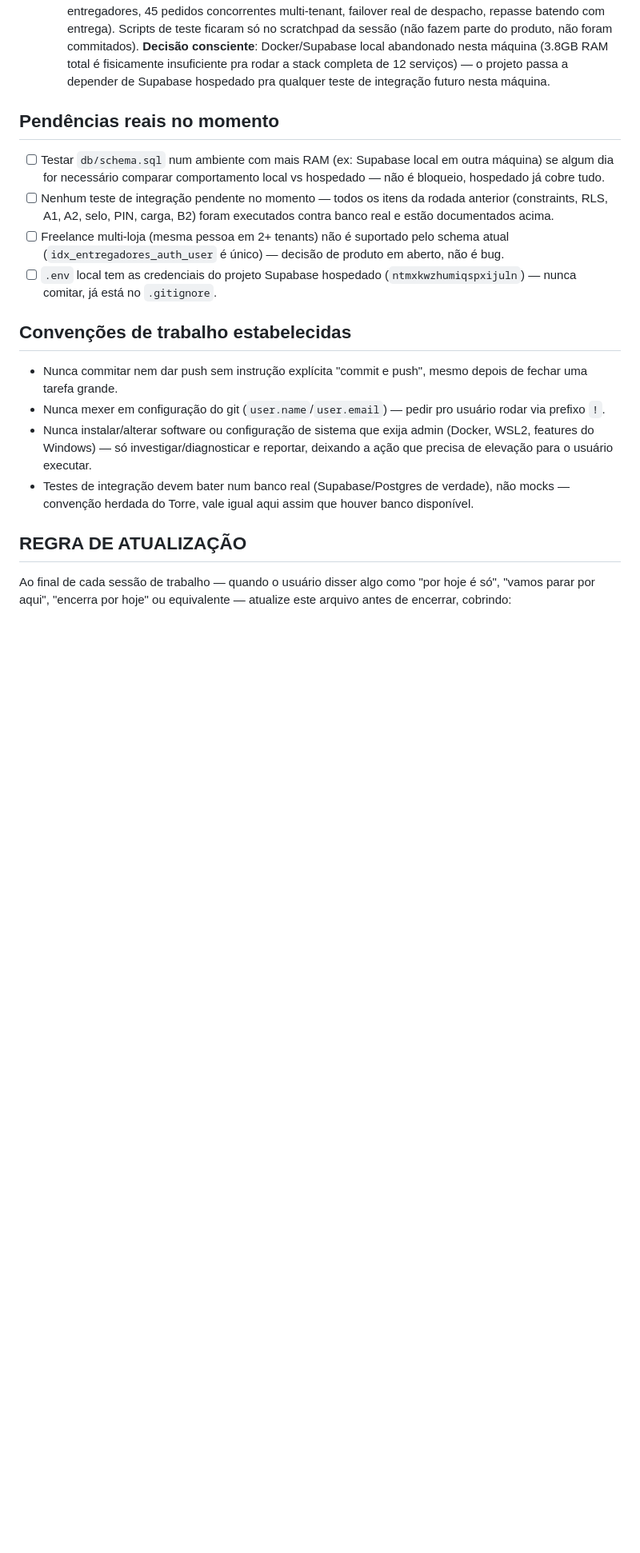
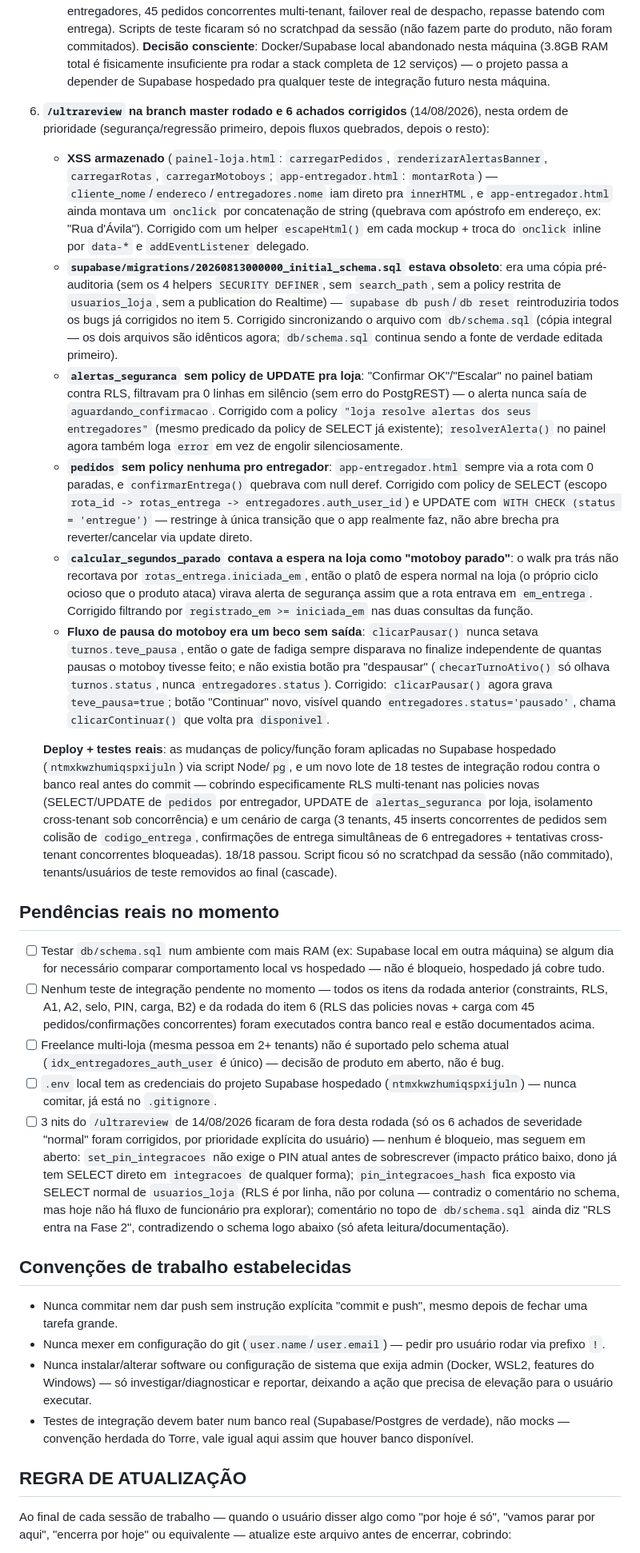
Before and after one commit to davidrochaanalista-droid/girocerto, a Markdown page: CLAUDE.md, the part around the change. Shown at 80% size. GitHub-like rendering; blank space fills up the shorter version.

Commit message:
docs(CLAUDE.md): document infra migration and the 6 ultrareview fixes from this session
Resumo da mudança de infra (Docker local não coube na máquina de 3.8GB de RAM,
migrado pra Supabase hospedado), os achados originais de RLS/onboarding corrigidos
antes do ultrareview, os 6 achados do ultrareview corrigidos (#1-#6), e os 3 nits
(#7-#9) registrados como pendência em aberto.

Co-Authored-By: Claude Sonnet 5 <noreply@anthropic.com>

```diff
--- a/CLAUDE.md
+++ b/CLAUDE.md
@@ -152,19 +152,79 @@ Torre, que tem Express completo). Caminho local: C:\Users\Usuário\Projetos\giro
    total é fisicamente insuficiente pra rodar a stack completa de 12 serviços) — o
    projeto passa a depender de Supabase hospedado pra qualquer teste de integração
    futuro nesta máquina.
+6. **`/ultrareview` na branch master rodado e 6 achados corrigidos** (14/08/2026),
+   nesta ordem de prioridade (segurança/regressão primeiro, depois fluxos quebrados,
+   depois o resto):
+   - **XSS armazenado** (`painel-loja.html`: `carregarPedidos`, `renderizarAlertasBanner`,
+     `carregarRotas`, `carregarMotoboys`; `app-entregador.html`: `montarRota`) —
+     `cliente_nome`/`endereco`/`entregadores.nome` iam direto pra `innerHTML`, e
+     `app-entregador.html` ainda montava um `onclick` por concatenação de string (quebrava
+     com apóstrofo em endereço, ex: "Rua d'Ávila"). Corrigido com um helper `escapeHtml()`
+     em cada mockup + troca do `onclick` inline por `data-*` e `addEventListener`
+     delegado.
+   - **`supabase/migrations/20260813000000_initial_schema.sql` estava obsoleto**: era
+     uma cópia pré-auditoria (sem os 4 helpers `SECURITY DEFINER`, sem `search_path`, sem
+     a policy restrita de `usuarios_loja`, sem a publication do Realtime) — `supabase db
+     push`/`db reset` reintroduziria todos os bugs já corrigidos no item 5. Corrigido
+     sincronizando o arquivo com `db/schema.sql` (cópia integral — os dois arquivos são
+     idênticos agora; `db/schema.sql` continua sendo a fonte de verdade editada
+     primeiro).
+   - **`alertas_seguranca` sem policy de UPDATE pra loja**: "Confirmar OK"/"Escalar" no
+     painel batiam contra RLS, filtravam pra 0 linhas em silêncio (sem erro do
+     PostgREST) — o alerta nunca saía de `aguardando_confirmacao`. Corrigido com a
+     policy `"loja resolve alertas dos seus entregadores"` (mesmo predicado da policy de
+     SELECT já existente); `resolverAlerta()` no painel agora também loga `error` em vez
+     de engolir silenciosamente.
+   - **`pedidos` sem policy nenhuma pro entregador**: `app-entregador.html` sempre via a
+     rota com 0 paradas, e `confirmarEntrega()` quebrava com null deref. Corrigido com
+     policy de SELECT (escopo `rota_id -> rotas_entrega -> entregadores.auth_user_id`) e
+     UPDATE com `WITH CHECK (status = 'entregue')` — restringe à única transição que o
+     app realmente faz, não abre brecha pra reverter/cancelar via update direto.
+   - **`calcular_segundos_parado` contava a espera na loja como "motoboy parado"**: o
+     walk pra trás não recortava por `rotas_entrega.iniciada_em`, então o platô de
+     espera normal na loja (o próprio ciclo ocioso que o produto ataca) virava alerta de
+     segurança assim que a rota entrava em `em_entrega`. Corrigido filtrando por
+     `registrado_em >= iniciada_em` nas duas consultas da função.
+   - **Fluxo de pausa do motoboy era um beco sem saída**: `clicarPausar()` nunca setava
+     `turnos.teve_pausa`, então o gate de fadiga sempre disparava no finalize
+     independente de quantas pausas o motoboy tivesse feito; e não existia botão pra
+     "despausar" (`checarTurnoAtivo()` só olhava `turnos.status`, nunca
+     `entregadores.status`). Corrigido: `clicarPausar()` agora grava `teve_pausa=true`;
+     botão "Continuar" novo, visível quando `entregadores.status='pausado'`, chama
+     `clicarContinuar()` que volta pra `disponivel`.
+
+   **Deploy + testes reais**: as mudanças de policy/função foram aplicadas no Supabase
+   hospedado (`ntmxkwzhumiqspxijuln`) via script Node/`pg`, e um novo lote de 18 testes
+   de integração rodou contra o banco real antes do commit — cobrindo especificamente
+   RLS multi-tenant nas policies novas (SELECT/UPDATE de `pedidos` por entregador,
+   UPDATE de `alertas_seguranca` por loja, isolamento cross-tenant sob concorrência) e
+   um cenário de carga (3 tenants, 45 inserts concorrentes de pedidos sem colisão de
+   `codigo_entrega`, confirmações de entrega simultâneas de 6 entregadores + tentativas
+   cross-tenant concorrentes bloqueadas). 18/18 passou. Script ficou só no scratchpad da
+   sessão (não commitado), tenants/usuários de teste removidos ao final (cascade).
 
 ## Pendências reais no momento
 - [ ] Testar `db/schema.sql` num ambiente com mais RAM (ex: Supabase local em outra
       máquina) se algum dia for necessário comparar comportamento local vs hospedado —
       não é bloqueio, hospedado já cobre tudo.
 - [ ] Nenhum teste de integração pendente no momento — todos os itens da rodada
-      anterior (constraints, RLS, A1, A2, selo, PIN, carga, B2) foram executados contra
-      banco real e estão documentados acima.
+      anterior (constraints, RLS, A1, A2, selo, PIN, carga, B2) e da rodada do item 6
+      (RLS das policies novas + carga com 45 pedidos/confirmações concorrentes) foram
+      executados contra banco real e estão documentados acima.
 - [ ] Freelance multi-loja (mesma pessoa em 2+ tenants) não é suportado pelo schema
       atual (`idx_entregadores_auth_user` é único) — decisão de produto em aberto, não
       é bug.
 - [ ] `.env` local tem as credenciais do projeto Supabase hospedado
       (`ntmxkwzhumiqspxijuln`) — nunca comitar, já está no `.gitignore`.
+- [ ] 3 nits do `/ultrareview` de 14/08/2026 ficaram de fora desta rodada (só os 6
+      achados de severidade "normal" foram corrigidos, por prioridade explícita do
+      usuário) — nenhum é bloqueio, mas seguem em aberto: `set_pin_integracoes` não
+      exige o PIN atual antes de sobrescrever (impacto prático baixo, dono já tem
+      SELECT direto em `integracoes` de qualquer forma); `pin_integracoes_hash` fica
+      exposto via SELECT normal de `usuarios_loja` (RLS é por linha, não por coluna —
+      contradiz o comentário no schema, mas hoje não há fluxo de funcionário pra
+      explorar); comentário no topo de `db/schema.sql` ainda diz "RLS entra na Fase 2",
+      contradizendo o schema logo abaixo (só afeta leitura/documentação).
 
 ## Convenções de trabalho estabelecidas
 - Nunca commitar nem dar push sem instrução explícita "commit e push", mesmo depois de
```
